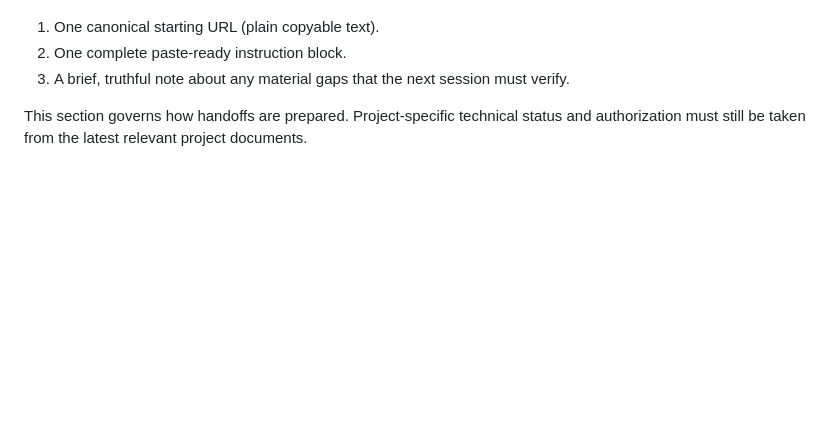
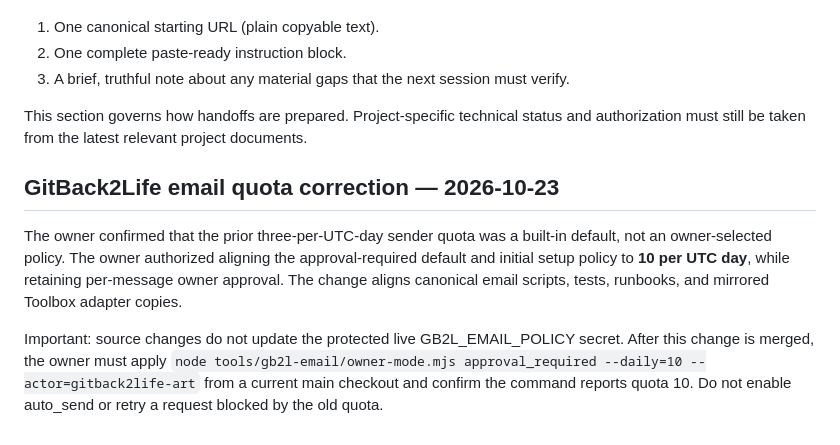
Before and after one commit to gitback2life-art/gitback2life, a Markdown page: docs/session-handoff.md, the part around the change. GitHub-like rendering; blank space fills up the shorter version.

Commit message:
Record owner-approved email quota decision in session handoff

```diff
--- a/docs/session-handoff.md
+++ b/docs/session-handoff.md
@@ -1275,3 +1275,8 @@ For a new-session handoff, use this minimum operator-facing format:
 3. A brief, truthful note about any material gaps that the next session must verify.
 
 This section governs how handoffs are prepared. Project-specific technical status and authorization must still be taken from the latest relevant project documents.
+## GitBack2Life email quota correction — 2026-10-23
+
+The owner confirmed that the prior three-per-UTC-day sender quota was a built-in default, not an owner-selected policy. The owner authorized aligning the approval-required default and initial setup policy to **10 per UTC day**, while retaining per-message owner approval. The change aligns canonical email scripts, tests, runbooks, and mirrored Toolbox adapter copies.
+
+Important: source changes do not update the protected live GB2L_EMAIL_POLICY secret. After this change is merged, the owner must apply `node tools/gb2l-email/owner-mode.mjs approval_required --daily=10 --actor=gitback2life-art` from a current main checkout and confirm the command reports quota 10. Do not enable auto_send or retry a request blocked by the old quota.
```
